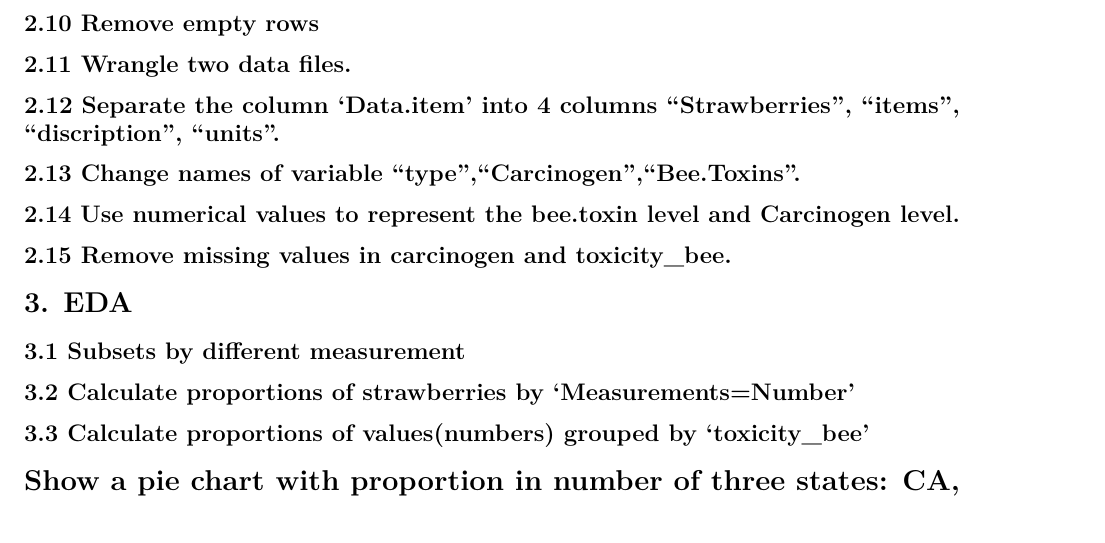
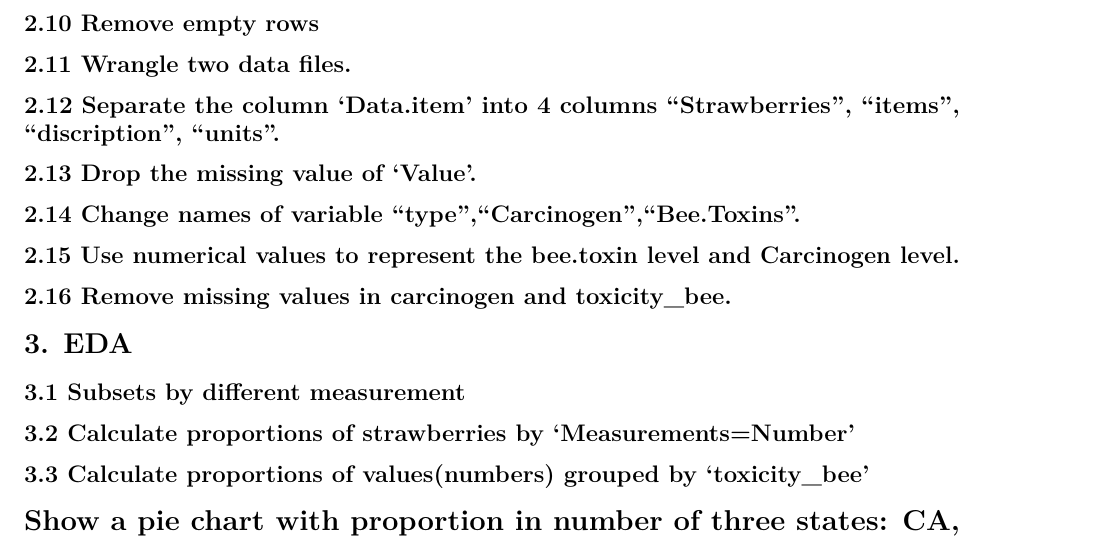
Before and after one commit to karidarenee/MA615-Midterm-Project, an R Markdown document (strawberry_pdf.Rmd): part of page 2 of 3, cut so that both start at the same text. Rendered offline with R 4.5, knitr and Pandoc, then LaTeX, with nearby package versions; the code chunks are not run, so their results and figures are left out.

Commit message:
Update strawberry_pdf.Rmd

````diff
--- a/strawberry_pdf.Rmd
+++ b/strawberry_pdf.Rmd
@@ -139,13 +139,14 @@ distinct(strawberry, items)
 distinct(strawberry, discription)
 distinct(strawberry, units)
 ```
+## 2.13 Drop the missing value of 'Value'.
 
 ```{r, echo=FALSE}
 strawberry
 strawberry %<>%drop_na(Value)
 ```
 
-## 2.13 Change names of variable "type","Carcinogen","Bee.Toxins".
+## 2.14 Change names of variable "type","Carcinogen","Bee.Toxins".
 
 ```{r, echo=FALSE}
 colnames(strawberry)[colnames(strawberry) %in%
@@ -156,7 +157,7 @@ colnames(strawberry)[colnames(strawberry) %in%
                        c("bee_toxins")] <- c("toxicity_bee")
 ```
 
-## 2.14 Use numerical values to represent the bee.toxin level and Carcinogen level.
+## 2.15 Use numerical values to represent the bee.toxin level and Carcinogen level.
 
 ```{r, echo=FALSE}
 strawberry$toxicity_bee <- plyr::mapvalues(strawberry$toxicity_bee,
@@ -170,7 +171,7 @@ strawberry$carcinogen <- plyr::mapvalues(strawberry$carcinogen,
 strawberry$carcinogen <- as.numeric(strawberry$carcinogen)
 ```
 
-## 2.15 Remove missing values in carcinogen and toxicity_bee.
+## 2.16 Remove missing values in carcinogen and toxicity_bee.
 
 ```{r, echo=FALSE}
 strawberry_car <- subset(strawberry, carcinogen != "")
````
